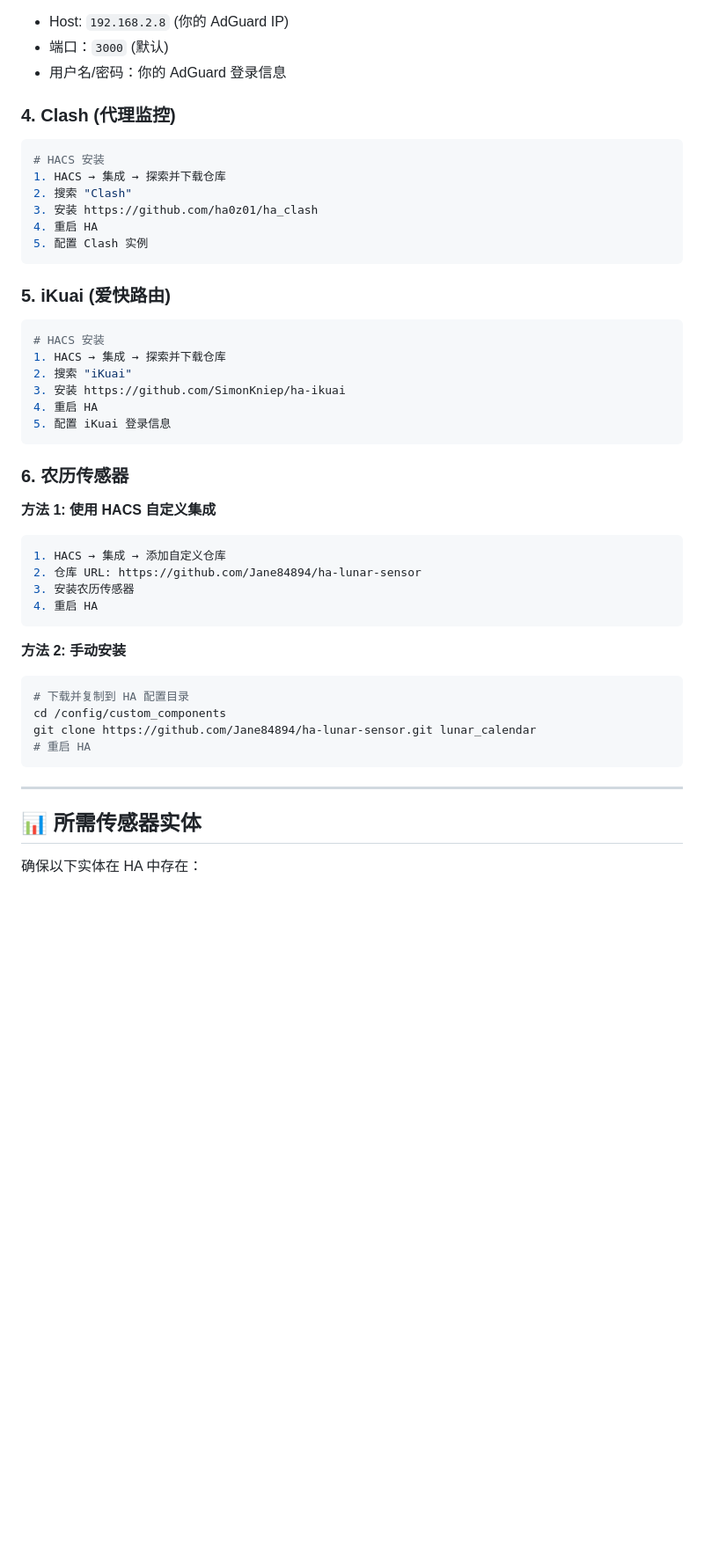
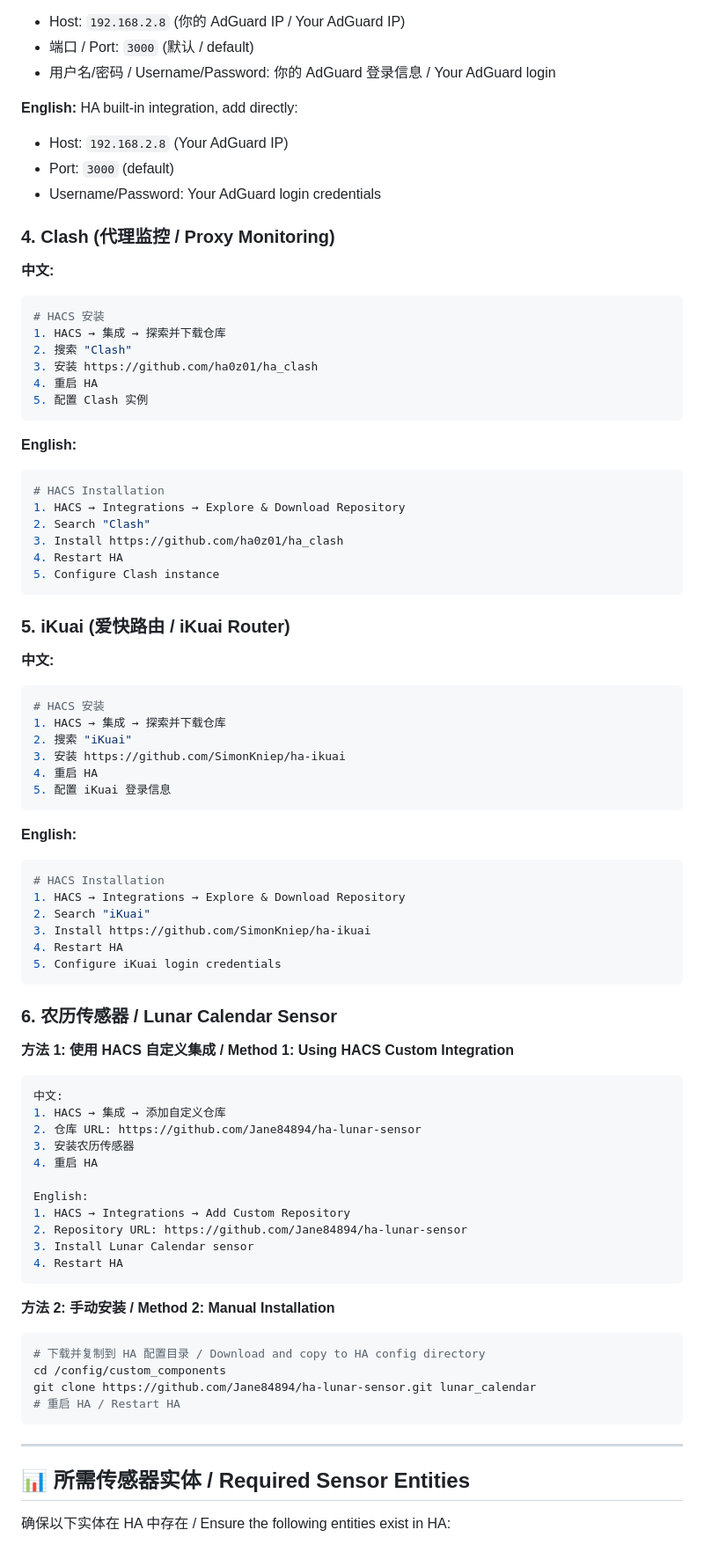
Before and after one commit to Jane84894/esp-smart-screen, a Markdown page: README.md, the part around one of its changes. Shown at 88% size. GitHub-like rendering; blank space fills up the shorter version.

````diff
--- a/README.md
+++ b/README.md
@@ -56,10 +70,17 @@
 HA 内置集成，直接添加：
-- Host: `192.168.2.8` (你的 AdGuard IP)
-- 端口：`3000` (默认)
-- 用户名/密码：你的 AdGuard 登录信息
+- Host: `192.168.2.8` (你的 AdGuard IP / Your AdGuard IP)
+- 端口 / Port: `3000` (默认 / default)
+- 用户名/密码 / Username/Password: 你的 AdGuard 登录信息 / Your AdGuard login
 
-### 4. Clash (代理监控)
+**English:**
+HA built-in integration, add directly:
+- Host: `192.168.2.8` (Your AdGuard IP)
+- Port: `3000` (default)
+- Username/Password: Your AdGuard login credentials
 
+### 4. Clash (代理监控 / Proxy Monitoring)
+
+**中文:**
 ```bash
 # HACS 安装
 1. HACS → 集成 → 探索并下载仓库
@@ -69,8 +90,19 @@ HA 内置集成，直接添加：
 5. 配置 Clash 实例
 ```
 
-### 5. iKuai (爱快路由)
+**English:**
+```bash
+# HACS Installation
+1. HACS → Integrations → Explore & Download Repository
+2. Search "Clash"
+3. Install https://github.com/ha0z01/ha_clash
+4. Restart HA
+5. Configure Clash instance
+```
 
+### 5. iKuai (爱快路由 / iKuai Router)
+
+**中文:**
 ```bash
 # HACS 安装
 1. HACS → 集成 → 探索并下载仓库
@@ -80,27 +112,44 @@ HA 内置集成，直接添加：
 5. 配置 iKuai 登录信息
 ```
 
-### 6. 农历传感器
+**English:**
+```bash
+# HACS Installation
+1. HACS → Integrations → Explore & Download Repository
+2. Search "iKuai"
+3. Install https://github.com/SimonKniep/ha-ikuai
+4. Restart HA
+5. Configure iKuai login credentials
+```
 
-**方法 1: 使用 HACS 自定义集成**
+### 6. 农历传感器 / Lunar Calendar Sensor
+
+**方法 1: 使用 HACS 自定义集成 / Method 1: Using HACS Custom Integration**
 ```bash
+中文:
 1. HACS → 集成 → 添加自定义仓库
 2. 仓库 URL: https://github.com/Jane84894/ha-lunar-sensor
 3. 安装农历传感器
 4. 重启 HA
+
+English:
+1. HACS → Integrations → Add Custom Repository
+2. Repository URL: https://github.com/Jane84894/ha-lunar-sensor
+3. Install Lunar Calendar sensor
+4. Restart HA
 ```
 
-**方法 2: 手动安装**
+**方法 2: 手动安装 / Method 2: Manual Installation**
 ```bash
-# 下载并复制到 HA 配置目录
+# 下载并复制到 HA 配置目录 / Download and copy to HA config directory
 cd /config/custom_components
 git clone https://github.com/Jane84894/ha-lunar-sensor.git lunar_calendar
-# 重启 HA
+# 重启 HA / Restart HA
 ```
 
 ---
 
-## 📊 所需传感器实体
+## 📊 所需传感器实体 / Required Sensor Entities
 
-确保以下实体在 HA 中存在：
+确保以下实体在 HA 中存在 / Ensure the following entities exist in HA:
 
````
Also changed, not shown: other parts of README.md (+236 -144 lines).
